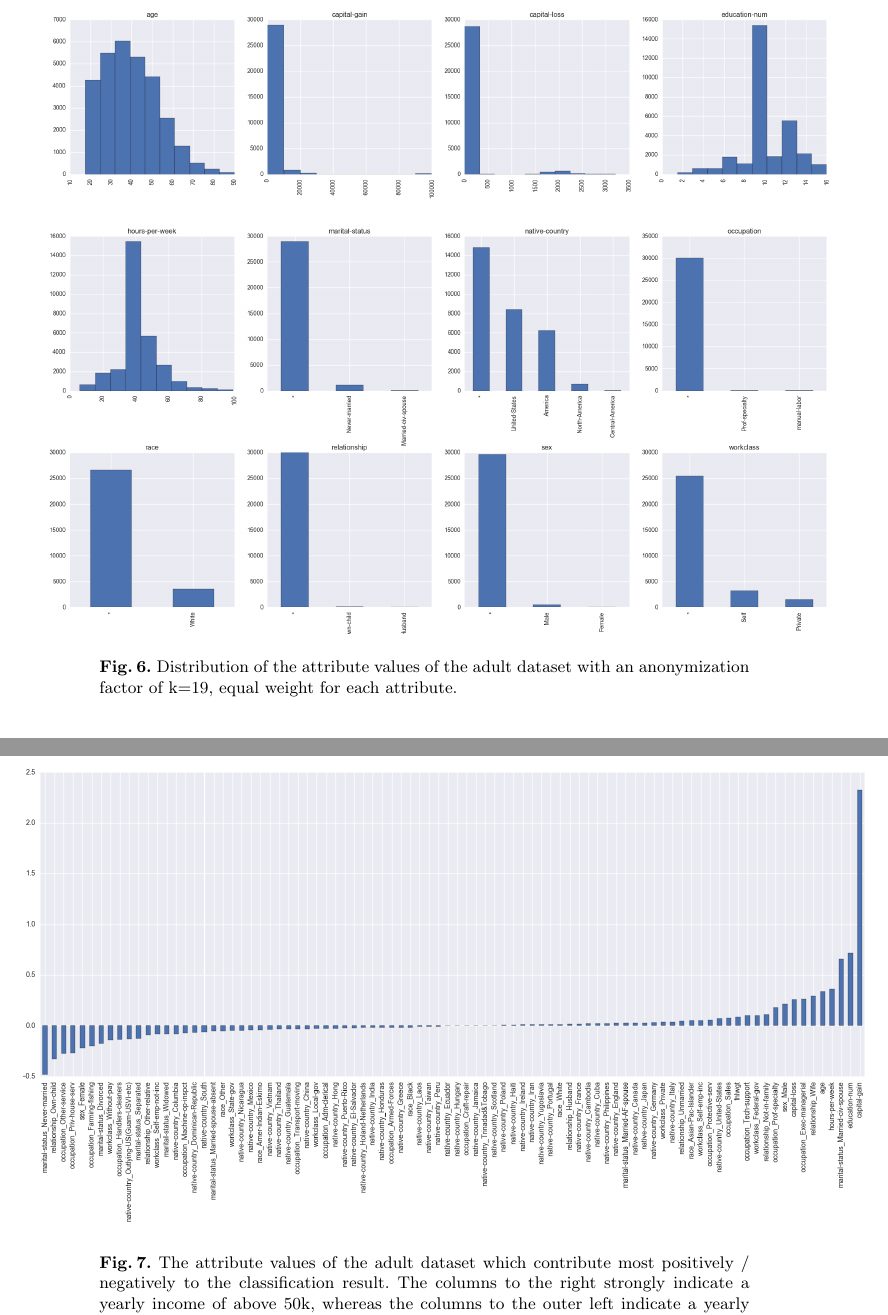
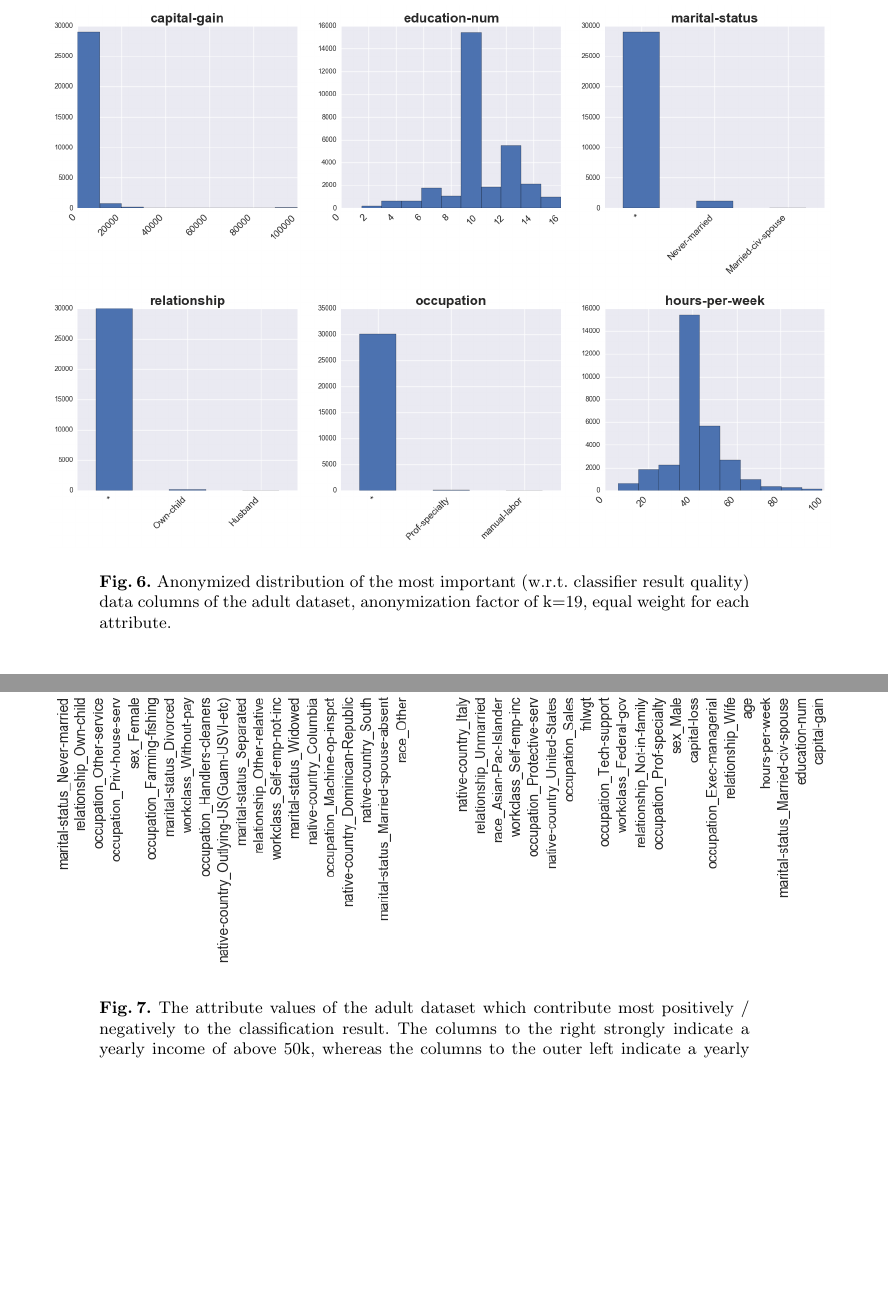
Before and after one commit to cassinius/paml-paper-1, a LaTeX thesis (main.tex): two parts of pages 9 and 11 of 16 before the commit and two parts of pages 8 and 12 of 16 after it, joined at a grey line, cut at the place of the change, the shorter picture padded with empty space. Compiled offline with pdfLaTeX.

Commit message:
improved plots

```diff
--- a/main.tex
+++ b/main.tex
@@ -205,8 +205,8 @@ As one can see, there are several attributes with one value clearly dominating t
 \begin{figure}[!t]
 	\begin{center}
     	\hspace*{-1cm}
-		\includegraphics[width=1.2\textwidth]{figures/experiment/anon_distribution}
-		\caption{Distribution of the attribute values of the adult dataset with an anonymization factor of k=19, equal weight for each attribute.}
+		\includegraphics[width=1.2\textwidth]{figures/experiment/dist_anonym_small}
+		\caption{Anonymized distribution of the most important (w.r.t. classifier result quality) data columns of the adult dataset, anonymization factor of k=19, equal weight for each attribute.}
 		\label{fig:adult_anonymized_distribution}
 	\end{center}
 \end{figure}
@@ -295,9 +295,10 @@ To examine the impact of perturbation and anonymization of datasets on the quali
 
 \begin{figure}[!t]
 	\begin{center}
+		\vspace{-1.0cm}
     	\hspace*{-1.5cm}
-		\includegraphics[width=1.3\textwidth]{figures/experiment/important_columns}
-		\caption{The attribute values of the adult dataset which contribute most positively / negatively to the classification result. The columns to the right strongly indicate a yearly income of above 50k, whereas the columns to the outer left indicate a yearly income of below 50k.}
+		\includegraphics[width=1.25\textwidth]{figures/experiment/important_columns_cut}
+		\caption{The attribute values of the adult dataset which contribute most positively / negatively to the classification result. The columns to the right strongly indicate a yearly income of above 50k, whereas the columns to the outer left indicate a yearly income of below 50k. The least significant columns in the middle part were cut out.}
 		\label{fig:adult_important_columns}
 	\end{center}
 \end{figure}
```
Also changed, not shown: figures/experiment/dist_anonym_small.png (added), figures/experiment/dist_initial_small.png (added), figures/experiment/important_columns_cut.png (added), main.tex (4 more changed lines).
